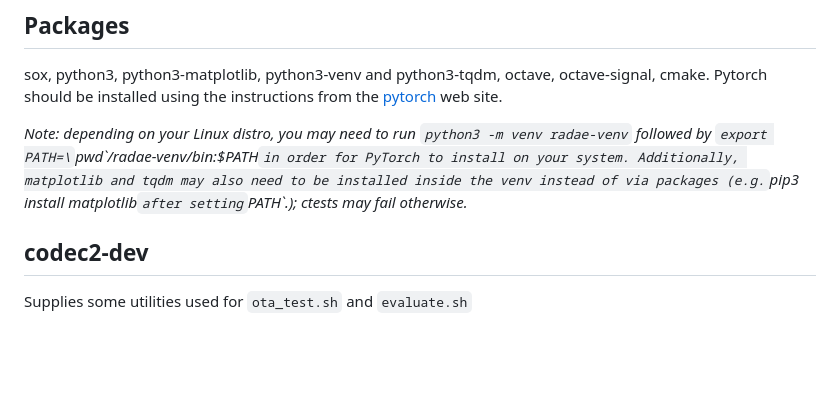
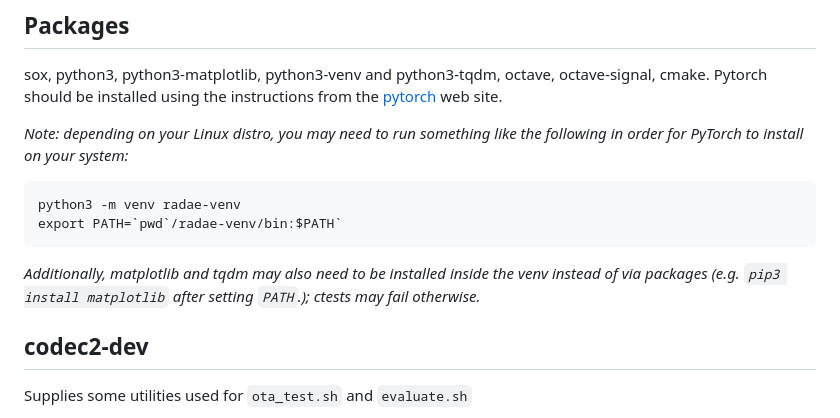
Before and after one commit to drowe67/radae, a Markdown page: README.md, the part around the change. Rendered like a GitHub page; blank space fills up the shorter version.

Commit message:
Actually fix formatting problems in README this time.

````diff
--- a/README.md
+++ b/README.md
@@ -59,7 +59,14 @@ The RDOVAE derived Python source code is released under the two-clause BSD licen
 
 sox, python3, python3-matplotlib, python3-venv and python3-tqdm, octave, octave-signal, cmake.  Pytorch should be installed using the instructions from the [pytorch](https://pytorch.org/get-started/locally/) web site.
 
-*Note: depending on your Linux distro, you may need to run `python3 -m venv radae-venv` followed by `export PATH=\`pwd\`/radae-venv/bin:$PATH` in order for PyTorch to install on your system. Additionally, matplotlib and tqdm may also need to be installed inside the venv instead of via packages (e.g. `pip3 install matplotlib` after setting `PATH`.); ctests may fail otherwise.*
+*Note: depending on your Linux distro, you may need to run something like the following in order for PyTorch to install on your system:*
+
+```
+python3 -m venv radae-venv
+export PATH=`pwd`/radae-venv/bin:$PATH`
+```
+
+*Additionally, matplotlib and tqdm may also need to be installed inside the venv instead of via packages (e.g. `pip3 install matplotlib` after setting `PATH`.); ctests may fail otherwise.*
 
 ## codec2-dev
 
````
